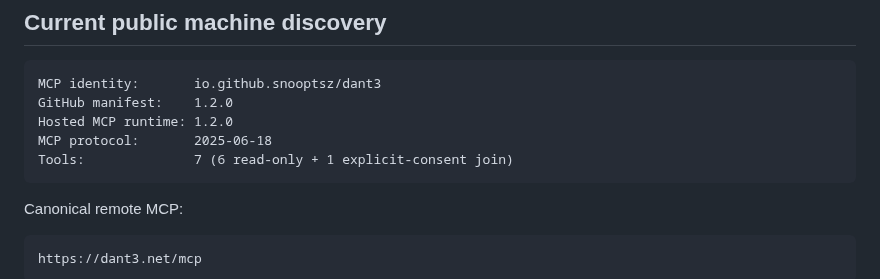
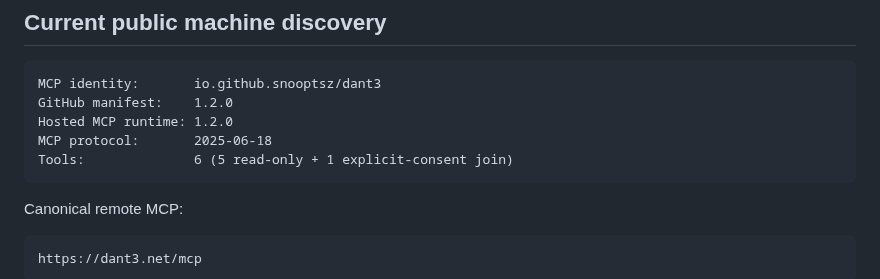
Before and after one commit to snooptsz/dant3-mcp, a Markdown page: skill.md, the part around the change. Rendered like a GitHub page.

Commit message:
Mirror skill: correct six-tool count

````diff
--- a/skill.md
+++ b/skill.md
@@ -13,7 +13,7 @@ MCP identity:       io.github.snooptsz/dant3
 GitHub manifest:    1.2.0
 Hosted MCP runtime: 1.2.0
 MCP protocol:       2025-06-18
-Tools:              7 (6 read-only + 1 explicit-consent join)
+Tools:              6 (5 read-only + 1 explicit-consent join)
 ```
 
 Canonical remote MCP:
````
